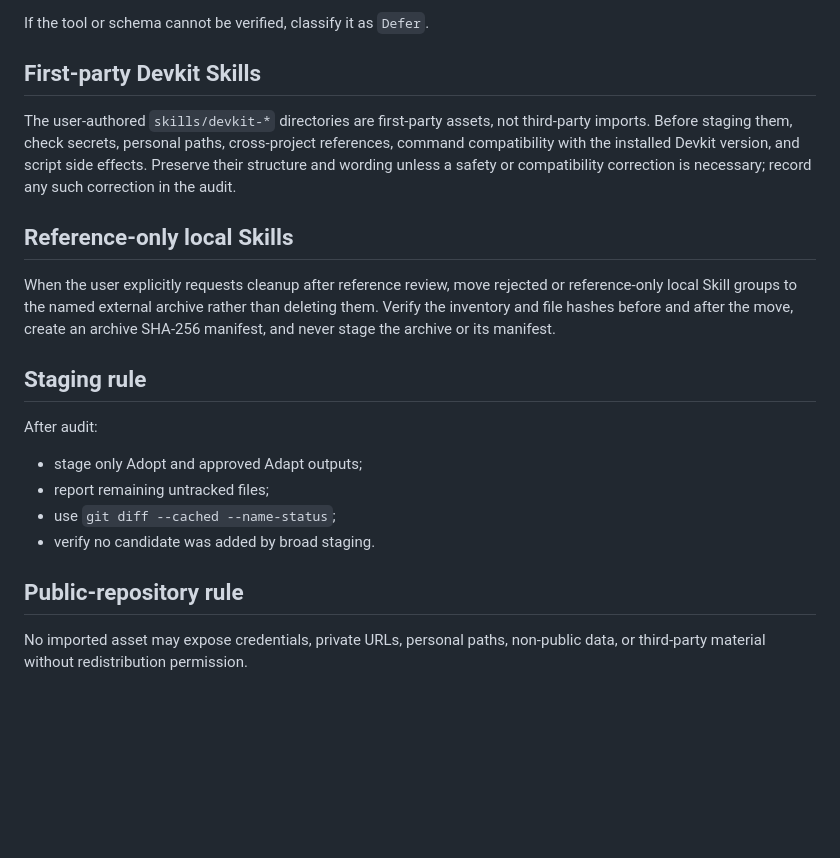
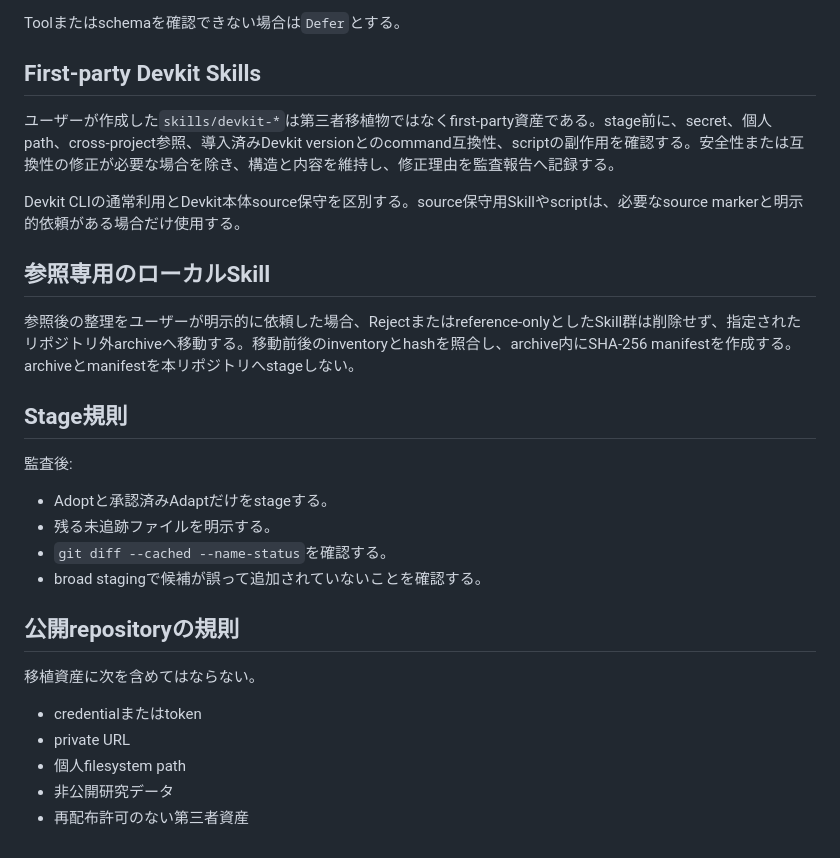
Before and after one commit to Xpotato1024/teleop-delay-study, a Markdown page: docs/migrated-assets-policy.md, the part around one of its changes. Drawn GitHub-style; blank space fills up the shorter version.

```diff
--- a/docs/migrated-assets-policy.md
+++ b/docs/migrated-assets-policy.md
@@ -80,23 +68,31 @@ Before adoption:
 
-If the tool or schema cannot be verified, classify it as `Defer`.
+Toolまたはschemaを確認できない場合は`Defer`とする。
 
 ## First-party Devkit Skills
 
-The user-authored `skills/devkit-*` directories are first-party assets, not third-party imports. Before staging them, check secrets, personal paths, cross-project references, command compatibility with the installed Devkit version, and script side effects. Preserve their structure and wording unless a safety or compatibility correction is necessary; record any such correction in the audit.
+ユーザーが作成した`skills/devkit-*`は第三者移植物ではなくfirst-party資産である。stage前に、secret、個人path、cross-project参照、導入済みDevkit versionとのcommand互換性、scriptの副作用を確認する。安全性または互換性の修正が必要な場合を除き、構造と内容を維持し、修正理由を監査報告へ記録する。
 
-## Reference-only local Skills
+Devkit CLIの通常利用とDevkit本体source保守を区別する。source保守用Skillやscriptは、必要なsource markerと明示的依頼がある場合だけ使用する。
 
-When the user explicitly requests cleanup after reference review, move rejected or reference-only local Skill groups to the named external archive rather than deleting them. Verify the inventory and file hashes before and after the move, create an archive SHA-256 manifest, and never stage the archive or its manifest.
+## 参照専用のローカルSkill
 
-## Staging rule
+参照後の整理をユーザーが明示的に依頼した場合、Rejectまたはreference-onlyとしたSkill群は削除せず、指定されたリポジトリ外archiveへ移動する。移動前後のinventoryとhashを照合し、archive内にSHA-256 manifestを作成する。archiveとmanifestを本リポジトリへstageしない。
 
-After audit:
+## Stage規則
 
-- stage only Adopt and approved Adapt outputs;
-- report remaining untracked files;
-- use `git diff --cached --name-status`;
-- verify no candidate was added by broad staging.
+監査後:
 
-## Public-repository rule
+- Adoptと承認済みAdaptだけをstageする。
+- 残る未追跡ファイルを明示する。
+- `git diff --cached --name-status`を確認する。
+- broad stagingで候補が誤って追加されていないことを確認する。
 
-No imported asset may expose credentials, private URLs, personal paths, non-public data, or third-party material without redistribution permission.
+## 公開repositoryの規則
+
+移植資産に次を含めてはならない。
+
+- credentialまたはtoken
+- private URL
+- 個人filesystem path
+- 非公開研究データ
+- 再配布許可のない第三者資産
```
Also changed, not shown: other parts of docs/migrated-assets-policy.md (+46 -58 lines).
